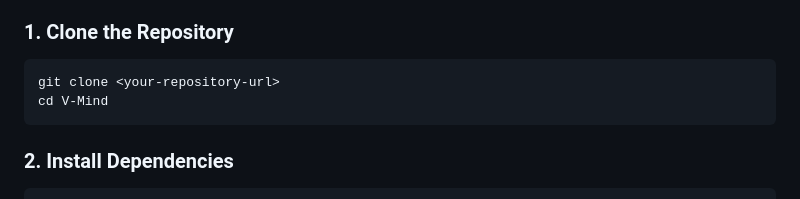
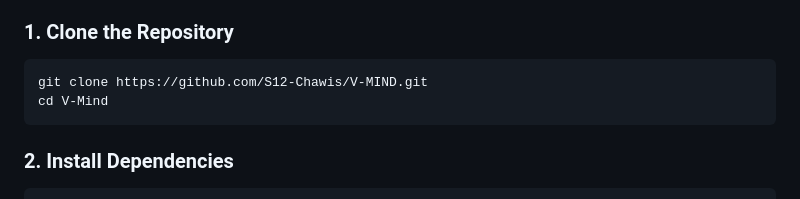
Before and after one commit to S12-Chawis/V-MIND, a Markdown page: README.md, the part around the change. Rendered like a GitHub page.

````diff
--- a/README.md
+++ b/README.md
@@ -48,7 +48,7 @@ V-Mind/
 ### 1. Clone the Repository
 
 ```bash
-git clone <your-repository-url>
+git clone https://github.com/S12-Chawis/V-MIND.git
 cd V-Mind
 ```
 
````
